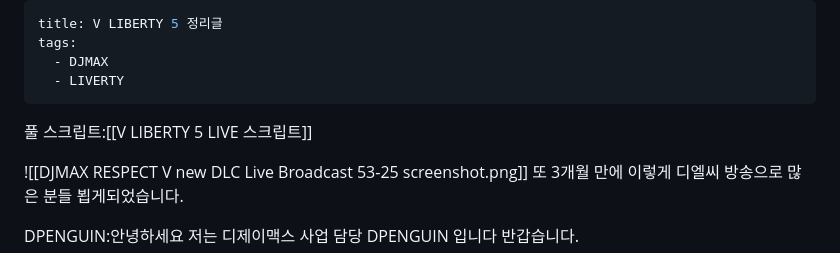
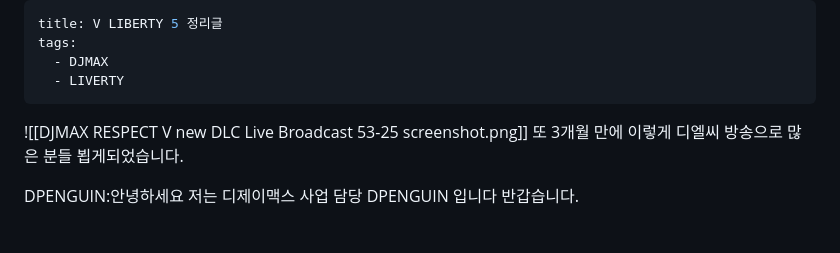
Before and after one commit to pyeongdan/pyeong, a Markdown page: content/V LIBERTY 5 LIVE 정리글.md, the part around the change. Drawn GitHub-style; blank space fills up the shorter version.

```diff
--- a/content/V LIBERTY 5 LIVE 정리글.md
+++ b/content/V LIBERTY 5 LIVE 정리글.md
@@ -4,7 +4,7 @@ tags:
   - DJMAX
   - LIVERTY
 ---
-풀 스크립트:[[V LIBERTY 5 LIVE 스크립트]]
+
 
 ![[DJMAX RESPECT V new DLC Live Broadcast 53-25 screenshot.png]]
 또 3개월 만에 이렇게 디엘씨 방송으로 많은 분들 뵙게되었습니다.
```
Also changed, not shown: content/V LIBERTY 5 LIVE 요약글.md (+0 -1 lines).
